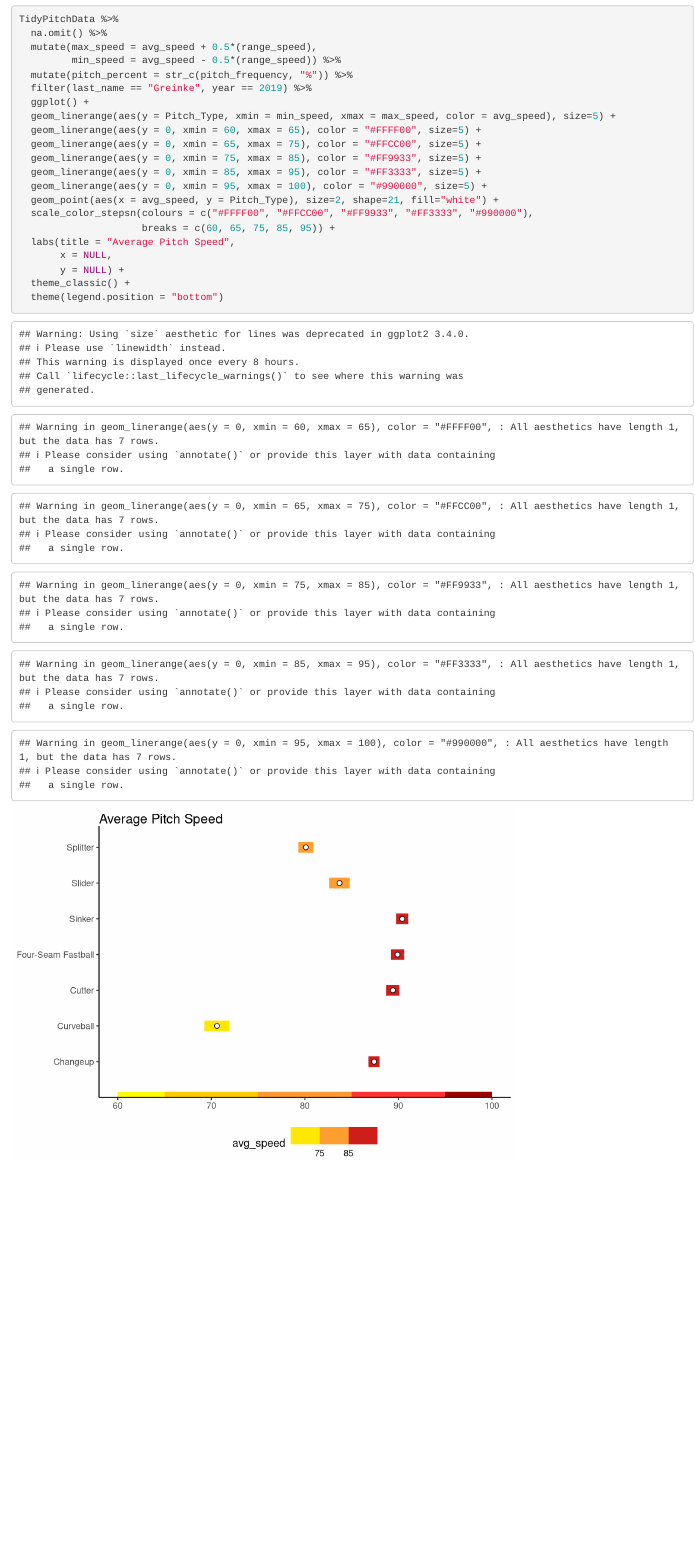
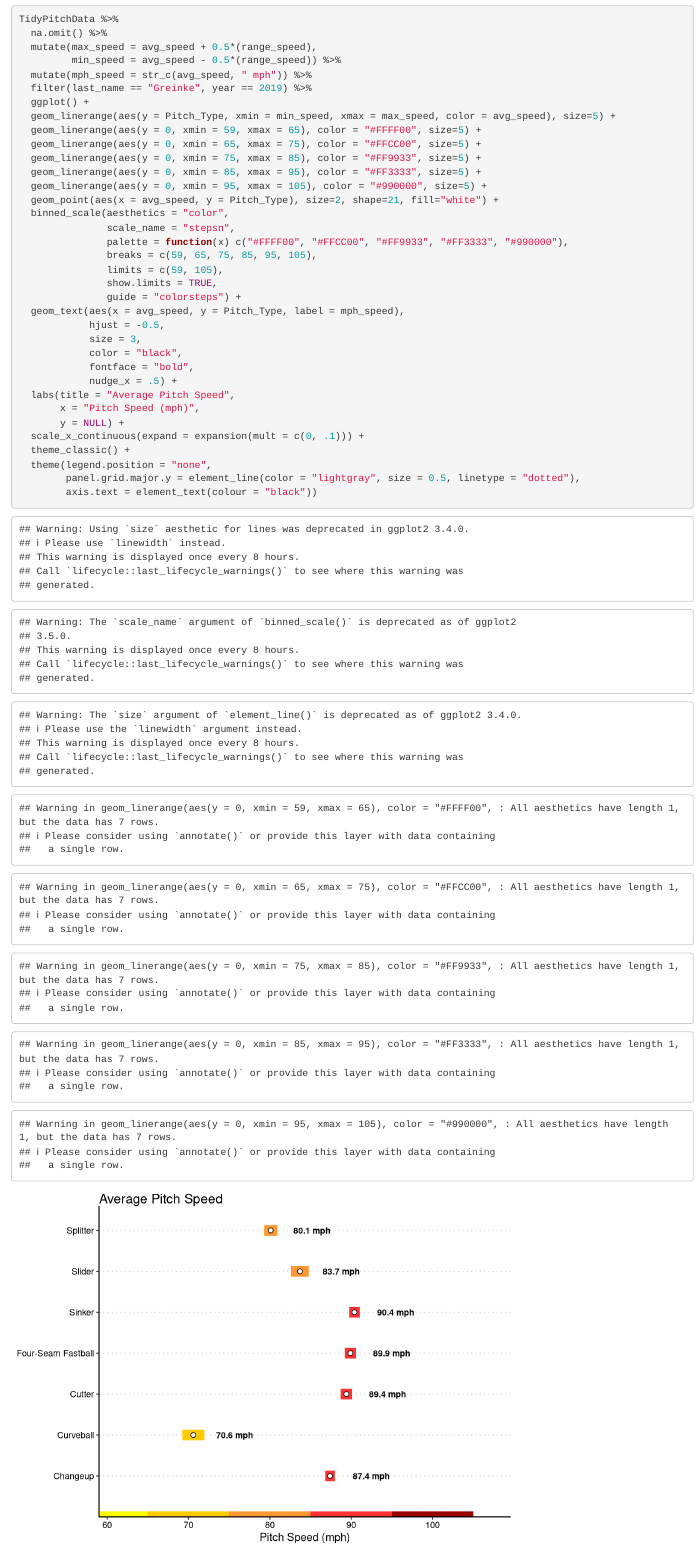
Before and after one commit to ebergin12/Comp112_Project, an R Markdown document (Emily_Graph_Code.Rmd): the page in a window 1100 px wide, from 8380 px down. Rendered offline with R 4.5, knitr and Pandoc, with nearby package versions.

Commit message:
Finished Pitch Speed Graph

````diff
--- a/Emily_Graph_Code.Rmd
+++ b/Emily_Graph_Code.Rmd
@@ -364,23 +364,37 @@ TidyPitchData %>%
   na.omit() %>%
   mutate(max_speed = avg_speed + 0.5*(range_speed),
          min_speed = avg_speed - 0.5*(range_speed)) %>%
-  mutate(pitch_percent = str_c(pitch_frequency, "%")) %>%
+  mutate(mph_speed = str_c(avg_speed, " mph")) %>%
   filter(last_name == "Greinke", year == 2019) %>%
   ggplot() +
   geom_linerange(aes(y = Pitch_Type, xmin = min_speed, xmax = max_speed, color = avg_speed), size=5) +
-  geom_linerange(aes(y = 0, xmin = 60, xmax = 65), color = "#FFFF00", size=5) +
+  geom_linerange(aes(y = 0, xmin = 59, xmax = 65), color = "#FFFF00", size=5) +
   geom_linerange(aes(y = 0, xmin = 65, xmax = 75), color = "#FFCC00", size=5) +
   geom_linerange(aes(y = 0, xmin = 75, xmax = 85), color = "#FF9933", size=5) +
   geom_linerange(aes(y = 0, xmin = 85, xmax = 95), color = "#FF3333", size=5) +
-  geom_linerange(aes(y = 0, xmin = 95, xmax = 100), color = "#990000", size=5) +
+  geom_linerange(aes(y = 0, xmin = 95, xmax = 105), color = "#990000", size=5) +
   geom_point(aes(x = avg_speed, y = Pitch_Type), size=2, shape=21, fill="white") +
-  scale_color_stepsn(colours = c("#FFFF00", "#FFCC00", "#FF9933", "#FF3333", "#990000"),
-                     breaks = c(60, 65, 75, 85, 95)) +
+  binned_scale(aesthetics = "color",
+               scale_name = "stepsn",
+               palette = function(x) c("#FFFF00", "#FFCC00", "#FF9933", "#FF3333", "#990000"),
+               breaks = c(59, 65, 75, 85, 95, 105),
+               limits = c(59, 105),
+               show.limits = TRUE,
+               guide = "colorsteps") +
+  geom_text(aes(x = avg_speed, y = Pitch_Type, label = mph_speed),
+            hjust = -0.5,
+            size = 3,
+            color = "black",
+            fontface = "bold",
+            nudge_x = .5) +
   labs(title = "Average Pitch Speed",
-       x = NULL,
+       x = "Pitch Speed (mph)",
        y = NULL) +
+  scale_x_continuous(expand = expansion(mult = c(0, .1))) +
   theme_classic() +
-  theme(legend.position = "bottom")
+  theme(legend.position = "none",
+        panel.grid.major.y = element_line(color = "lightgray", size = 0.5, linetype = "dotted"),
+        axis.text = element_text(colour = "black"))
 ```
 
 ```{r}
````
